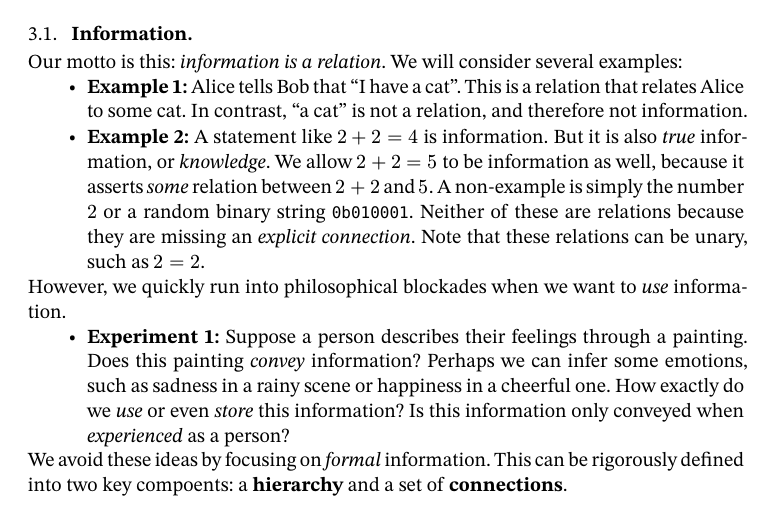
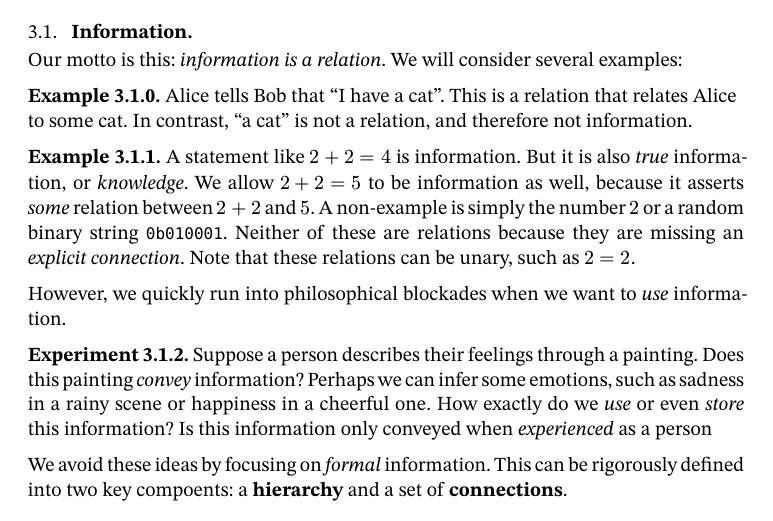
Before and after one commit to oscar-bender-stone/honors-thesis, a Typst document (source/index.typ, which reads source/information_systems.typ): part of page 5 of 7, cut so that both start at the same text. Compiled offline with Typst 0.15.

Commit message:
Organized examples and experiment using template

```diff
--- a/source/information_systems.typ
+++ b/source/information_systems.typ
@@ -16,13 +16,13 @@ From there, we analyze the notion of _compressing_ information in an effectively
 
 Our motto is this: _information is a relation_. We will consider several examples:
 
-- *Example 1:* Alice tells Bob that "I have a cat". This is a relation that relates Alice to some cat. In contrast, "a cat" is not a relation, and therefore not information.
+#example[Alice tells Bob that "I have a cat". This is a relation that relates Alice to some cat. In contrast, "a cat" is not a relation, and therefore not information.]
 
-- *Example 2:* A statement like $2 + 2 = 4$ is information. But it is also _true_ information, or _knowledge_. We allow $2 + 2 = 5$ to be information as well, because it asserts _some_ relation between $2 + 2$ and $5$. A non-example is simply the number $2$ or a random binary string `0b010001`. Neither of these are relations because they are missing an _explicit connection_. Note that these relations can be unary, such as $2 = 2$.
+#example[A statement like $2 + 2 = 4$ is information. But it is also _true_ information, or _knowledge_. We allow $2 + 2 = 5$ to be information as well, because it asserts _some_ relation between $2 + 2$ and $5$. A non-example is simply the number $2$ or a random binary string `0b010001`. Neither of these are relations because they are missing an _explicit connection_. Note that these relations can be unary, such as $2 = 2$.]
 
 However, we quickly run into philosophical blockades when we want to _use_ information.
 
-- *Experiment 1:* Suppose a person describes their feelings through a painting. Does this painting _convey_ information? Perhaps we can infer some emotions, such as sadness in a rainy scene or happiness in a cheerful one. How exactly do we _use_ or even _store_ this information? Is this information only conveyed when _experienced_ as a person?
+#experiment[Suppose a person describes their feelings through a painting. Does this painting _convey_ information? Perhaps we can infer some emotions, such as sadness in a rainy scene or happiness in a cheerful one. How exactly do we _use_ or even _store_ this information? Is this information only conveyed when _experienced_ as a person]
 
 We avoid these ideas by focusing on _formal_ information. This can be rigorously defined into two key compoents: a *hierarchy* and a set of *connections*.
 
```
Also changed, not shown: source/template/ams-article.typ (+10 -4 lines), document/thesis.pdf, source/information_systems.typ (2 more changed lines).
